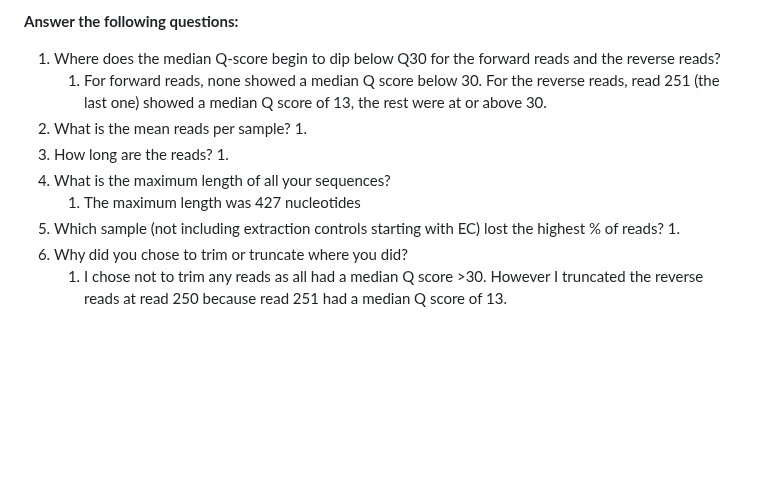
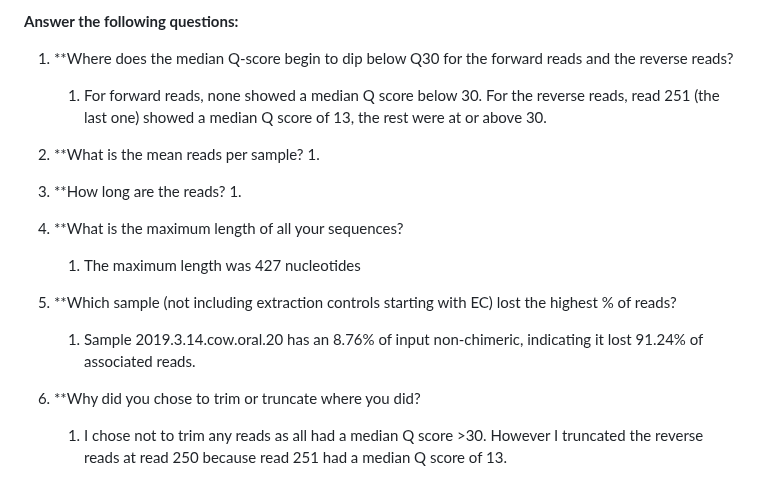
Before and after one commit to cmblanco427/ANEQ505_HW, a Markdown page: 01_homework/homework_1_PC.md, the part around the change. Rendered like a GitHub page; blank space fills up the shorter version.

Commit message:
vault backup: 2026-02-19 14:01:34

```diff
--- a/01_homework/homework_1_PC.md
+++ b/01_homework/homework_1_PC.md
@@ -151,17 +151,20 @@ Briefly **describe** the key information from each denoising output file:
 	1. The feature table contains ASVs and when visualized will show an overview of summary statistics. It includes a table summary with the number of samples, number of ASVs, and total feature frequency. It also includes the frequency per sample that shows the frequency of features observed within a specific sample and frequency per feature that shows statistics on how often an ASV observed.
 
 **Answer the following questions:**
-1. Where does the median Q-score begin to dip below Q30 for the forward reads and the reverse reads?
+1. **Where does the median Q-score begin to dip below Q30 for the forward reads and the reverse reads?
 	1. For forward reads, none showed a median Q score below 30. For the reverse reads, read 251 (the last one) showed a median Q score of 13, the rest were at or above 30.
-2. What is the mean reads per sample?
+
+2. **What is the mean reads per sample?
 	1.
-3. How long are the reads?
+3. **How long are the reads?
 	1.
-4. What is the maximum length of all your sequences?
+4. **What is the maximum length of all your sequences?
 	1. The maximum length was 427 nucleotides
-5. Which sample (not including extraction controls starting with EC) lost the highest % of reads?
-	1.
-6. Why did you chose to trim or truncate where you did?
+
+5. **Which sample (not including extraction controls starting with EC) lost the highest % of reads?
+	1. Sample 2019.3.14.cow.oral.20 has an 8.76% of input non-chimeric, indicating it lost 91.24% of associated reads.
+
+6. **Why did you chose to trim or truncate where you did?
 	1. I chose not to trim any reads as all had a median Q score >30. However I truncated the reverse reads at read 250 because read 251 had a median Q score of 13.
 
 **To submit your homework from this document:**
```
Also changed, not shown: Notes/full_hw_code.md (+1 -1 lines).
